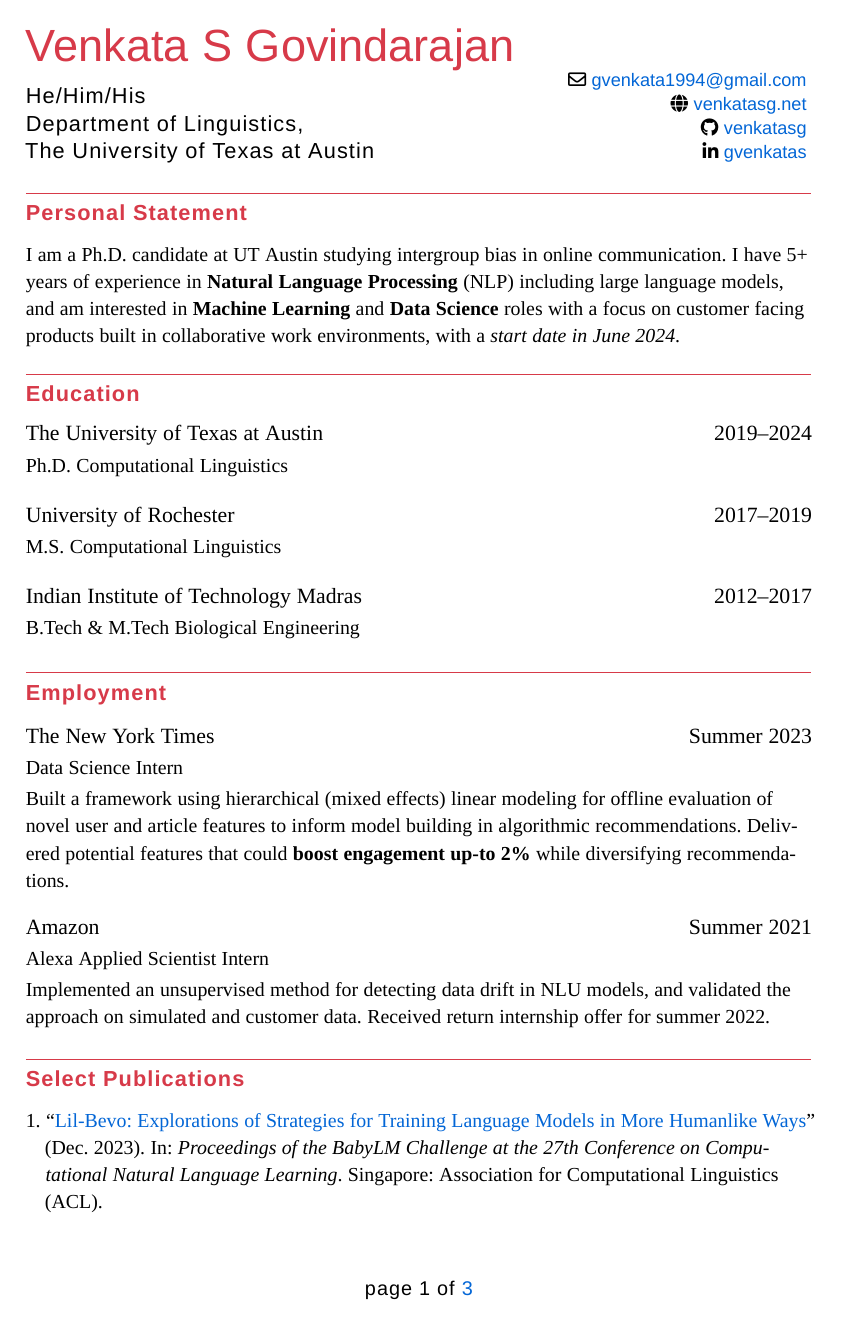
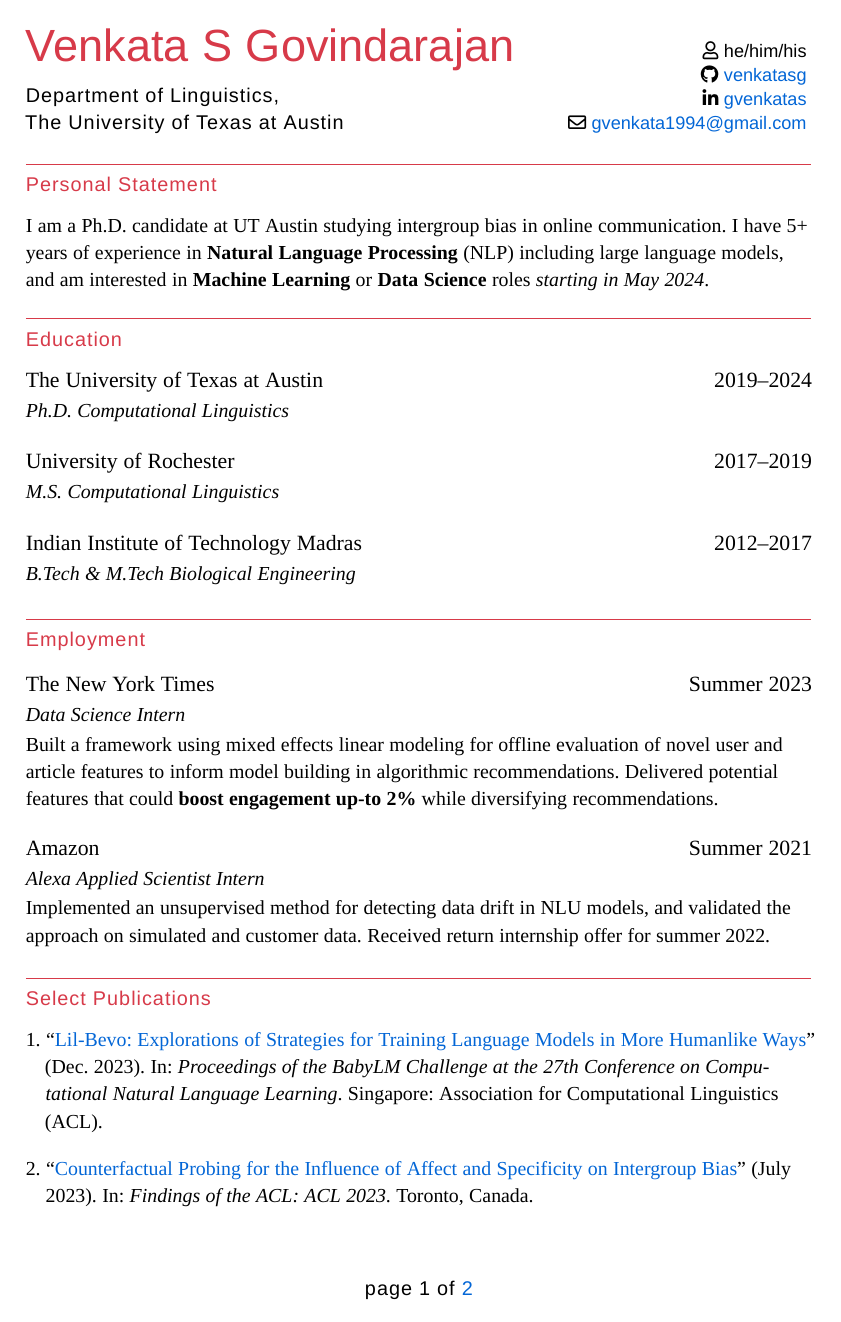
Before and after one commit to venkatasg/Resume, a LaTeX CV (Venkat_Résumé.tex, which reads practical-resume.cls, sections/employment.tex, sections/personal_statement.tex): page 1 of 3 before the commit and page 1 of 2 after it. Compiled offline with XeLaTeX; a missing font is replaced by an installed copy or a similar font.

Commit message:
Major changes going into job hunt season. - Headings font is Concourse 4, main sans font still concourse 3 with sansclight for the sansc version of that. - Pronouns moved to side. - cventry table spacing modified and rejigged a little bit. - deleted unnecessary stuff.

```diff
--- a/Venkat_Résumé.tex
+++ b/Venkat_Résumé.tex
@@ -5,9 +5,9 @@
 
 % personal data
 \name{Venkata\space S}{Govindarajan}
-\title{He/Him/His\\Department of Linguistics,\\The University of Texas at Austin}
+\title{Department of Linguistics,\\The University of Texas at Austin}
+\pronouns{he/him/his}
 \email{gvenkata1994@gmail.com}
-\homepage{venkatasg.net}
 \github{venkatasg}
 \linkedin{gvenkatas}
 
@@ -22,7 +22,7 @@
 \input{sections/education.tex}
 
 \section{Employment}
-\input{sections/work_experience.tex}
+\input{sections/employment.tex}
 
 \printbibliography[title=Select Publications]
 
--- a/practical-resume.cls
+++ b/practical-resume.cls
@@ -10,35 +10,15 @@
 \DeclareOption{a4paper}{
   \setlength\paperheight{297mm}
   \setlength\paperwidth{210mm}}
-\DeclareOption{a5paper}{
-  \setlength\paperheight{210mm}
-  \setlength\paperwidth{148mm}}
-\DeclareOption{b5paper}{
-  \setlength\paperheight{250mm}
-  \setlength\paperwidth{176mm}}
 \DeclareOption{letterpaper}{
   \setlength\paperheight{11in}
   \setlength\paperwidth{8.5in}}
-\DeclareOption{legalpaper}{
-  \setlength\paperheight{14in}
-  \setlength\paperwidth{8.5in}}
-\DeclareOption{executivepaper}{
-  \setlength\paperheight{10.5in}
-  \setlength\paperwidth{7.25in}}
-\DeclareOption{landscape}{
-  \setlength\@tempdima{\paperheight}
-  \setlength\paperheight{\paperwidth}
-  \setlength\paperwidth{\@tempdima}}
 
 % font size options
 \newcommand\@ptsize{}
 \DeclareOption{10pt}{\renewcommand\@ptsize{0}}
 \DeclareOption{11pt}{\renewcommand\@ptsize{1}}
 \DeclareOption{12pt}{\renewcommand\@ptsize{2}}
-
-% draft/final option
-\DeclareOption{draft}{\setlength\overfullrule{5pt}}
-\DeclareOption{final}{\setlength\overfullrule{0pt}}
 
 % execute default options
 \ExecuteOptions{a4paper,11pt,final}
@@ -110,7 +90,7 @@
 % page numbers in footer if more than 1 page
 \AtEndPreamble{%
   \AtBeginDocument{%
-        \cfoot{\sansc page \thepage\ of \pageref{LastPage}}
+        \cfoot{\sansclight page \thepage\ of \pageref{LastPage}}
       }
     }
 \pagestyle{plain}
@@ -146,21 +126,21 @@
 %
 \RequirePackage{unicode-math}
 
-\setmainfont{Equity A}[
+\setmainfont[
     Numbers={Lowercase,Proportional},
     Contextuals=Alternate,
     WordSpace=1.08
-    ]
-\setsansfont{Concourse 3}[
+    ]{Equity A}
+
+\setsansfont[
     Numbers={Lowercase,Proportional},
     Contextuals=Alternate,
     WordSpace=1.08
-    ]
+    ]{Concourse 3}
 
-\newfontfamily{\sansc}{Concourse 3 Caps}[Letters=UppercaseSmallCaps, LetterSpace=5, WordSpace=1.08, Numbers={Lowercase,Proportional}]
+\newfontfamily{\sansc}{Concourse 4 Caps}[Letters=UppercaseSmallCaps, LetterSpace=5, WordSpace=1.08, Numbers={Lowercase,Proportional}]
+\newfontfamily{\sansclight}{Concourse 3 Caps}[Letters=UppercaseSmallCaps, LetterSpace=5, WordSpace=1.08, Numbers={Lowercase,Proportional}]
 \newfontfamily{\rmsc}{Equity A Caps}[Letters=UppercaseSmallCaps, LetterSpace=5, WordSpace=1.08, Numbers={Lowercase,Proportional}]
-\newfontfamily{\sancs}{Concourse 3 Caps}[Letters=Uppercase, LetterSpace=5, WordSpace=1.08, Numbers={Uppercase,Proportional}]
-\newfontfamily{\rmcs}{Equity A Caps}[Letters=Uppercase, LetterSpace=5, WordSpace=1.08, Numbers={Uppercase,Proportional}]
 
 % Oldstyle tabular numbers inside tabular environment
 \AtBeginEnvironment{tabular}{\addfontfeatures{Numbers={Uppercase, Monospaced}}\small}
@@ -172,33 +152,23 @@
 %===============================================================================
 %============================== personal details ===============================
 
-% defines one's name
-% usage: \name{<firstname>}{<lastname>}
+% name
 \newcommand*{\name}[2]{\def\@firstname{#1}\def\@lastname{#2}}
 
-% defines one's title (optional)
-% usage: \title{<title>}
+% address/title
 \renewcommand*{\title}[1]{\def\@title{#1}}
 
-% defines one's email (optional)
-% usage: \email{<email adress>}
+% email
 \newcommand*{\email}[1]{\def\@email{#1}}
 
-% defines one's home page (optional)
-% usage: \homepage{<url>}
-\newcommand*{\homepage}[1]{\def\@homepage{#1}}
-
-% add phone number
-% usage: \phone{<phone number>}
-\newcommand*{\phone}[1]{\def\@phone{#1}}
-
-% add phone number
-% usage: \phone{<phone number>}
+% github
 \newcommand*{\github}[1]{\def\@github{#1}}
 
-% add phone number
-% usage: \phone{<phone number>}
+% linkedin
 \newcommand*{\linkedin}[1]{\def\@linkedin{#1}}
+
+% pronouns
+\newcommand*{\pronouns}[1]{\def\@pronouns{#1}}
 
 %===============================================================================
 %=================================== colors ====================================
@@ -271,7 +241,7 @@
 
 % fonts
 \renewcommand*{\namefont}{\Huge\sffamily}
-\renewcommand*{\titlefont}{\large\sansc}
+\renewcommand*{\titlefont}{\sansclight}
 \renewcommand*{\socialsfont}{\small\sffamily}
 
 % styles
@@ -291,11 +261,10 @@
     \savebox{\makecvheaddetailsbox}{%
         \socialsfont%
         \begin{tabular}[b]{@{}r@{}}
-            \ifthenelse{\isundefined{\@phone}}{}{\makenewline{\small\faPhone*}~\href{tel:\@phone}{\space\@phone}}
-            \ifthenelse{\isundefined{\@email}}{}{\makenewline{\small\faEnvelope[regular]}~\href{mailto:\@email}{\space\@email}}
-            \ifthenelse{\isundefined{\@homepage}}{}{\makenewline{\small\faGlobe}~\href{https://\@homepage}{\space\@homepage}}
+            \ifthenelse{\isundefined{\@pronouns}}{}{\makenewline{\small\faUser[regular]}\space\@pronouns}
             \ifthenelse{\isundefined{\@github}}{}{\makenewline{\small\faGithub}~\href{https://github.com/\@github}{\space\@github}}
             \ifthenelse{\isundefined{\@linkedin}}{}{\makenewline{\small\faLinkedinIn}~\href{https://linkedin.com/in/\@linkedin}{\space\@linkedin}}
+            \ifthenelse{\isundefined{\@email}}{}{\makenewline{\small\faEnvelope[regular]}~\href{mailto:\@email}{\space\@email}}
         \end{tabular}
     }
 
@@ -328,7 +297,7 @@
 
 % fonts
 \renewcommand*{\sectionfont}{%
-  \large\bfseries\sansc
+  \sansc
 }
 
 \renewcommand*{\subsectionfont}{%
@@ -391,18 +360,21 @@
 
 \renewcommand*{\cventry}[6][1em]{
     \addvspace{#1}
+    {
+        \renewcommand{\arraystretch}{1.1}
         \ifthenelse{\equal{#6}{}}{
             \begin{tabular*}{\maincolumnwidth}{l@{\extracolsep{\fill}}r}
-            {\large #3} & {\large #4}\\[0.2em]
-            {\normalsize #2} & {\footnotesize #5}\\
+                {\large #3} & {\large #4}\\
+                {\itshape #2} & {\small\rmsc #5}\\
             \end{tabular*}
         }
         {
             \begin{tabular*}{\maincolumnwidth}{l@{\extracolsep{\fill}}r}
-            {\large #3} & {\large #4}\\[0.2em]
-            {\normalsize #2} & {\footnotesize #5}\\[0.2em]
-            \multicolumn{2}{p{\textwidth}}{\normalsize #6}\\
+                {\large #3} & {\large #4}\\
+                {\itshape #2} & {\small\rmsc #5}\\
+                \multicolumn{2}{p{\textwidth}}{#6}\\
             \end{tabular*}
+        }
     }
 }
 
@@ -413,24 +385,10 @@
                 citestyle=numeric,
                 bibstyle=authoryear,
                 natbib=true,
-                maxcitenames=1,
-                maxbibnames=999,
                 sorting=none,
                 defernumbers=true,
                 url=false,
                 doi=false]{biblatex}
-
-\renewcommand*{\mkbibnamegiven}[1]{%
-    \ifitemannotation{highlight}
-    {\textbf{#1}}
-    {#1}
-}
-
-\renewcommand*{\mkbibnamefamily}[1]{%
-  \ifitemannotation{highlight}
-    {\textbf{#1}}
-    {#1}
-}
 
 % Set separation between bib entries
 \setlength\bibitemsep{1em}
--- /dev/null
+++ b/sections/employment.tex
@@ -0,0 +1,6 @@
+\cventry{Data Science Intern}
+  {The New York Times}{Summer 2023}{}{Built a framework using mixed effects linear modeling for offline evaluation of novel user and article features to inform model building in algorithmic recommendations. Delivered potential features that could \textbf{boost engagement up-to 2\%} while diversifying recommendations.}
+
+
+\cventry{Alexa Applied Scientist Intern}
+  {Amazon}{Summer 2021}{}{Implemented an unsupervised method for detecting data drift in NLU models, and validated the approach on simulated and customer data. Received return internship offer for summer 2022.}
--- a/sections/personal_statement.tex
+++ b/sections/personal_statement.tex
@@ -1 +1 @@
-I am a Ph.D. candidate at UT Austin studying intergroup bias in online communication. I have 5+ years of experience in \textbf{Natural Language Processing} (NLP) including large language models, and am interested in  \textbf{Machine Learning} and \textbf{Data Science} roles with a focus on customer facing products built in collaborative work environments, with a \emph{start date in June 2024}.
+I am a Ph.D. candidate at UT Austin studying intergroup bias in online communication. I have 5+ years of experience in \textbf{Natural Language Processing} (NLP) including large language models, and am interested in  \textbf{Machine Learning} or \textbf{Data Science} roles \emph{starting in May 2024}.
--- a/sections/work_experience.tex
+++ /dev/null
@@ -1,6 +0,0 @@
-\cventry{Data Science Intern}
-  {The New York Times}{Summer 2023}{}{Built a framework using hierarchical (mixed effects) linear modeling for offline evaluation of novel user and article features to inform model building in algorithmic recommendations. Delivered potential features that could \textbf{boost engagement up-to 2\%} while diversifying recommendations.}
-
-
-\cventry{Alexa Applied Scientist Intern}
-  {Amazon}{Summer 2021}{}{Implemented an unsupervised method for detecting data drift in NLU models, and validated the approach on simulated and customer data. Received return internship offer for summer 2022.}
```
Also changed, not shown: Venkat_Résumé.pdf. Lines whose indentation alone changed are shown as unchanged.
